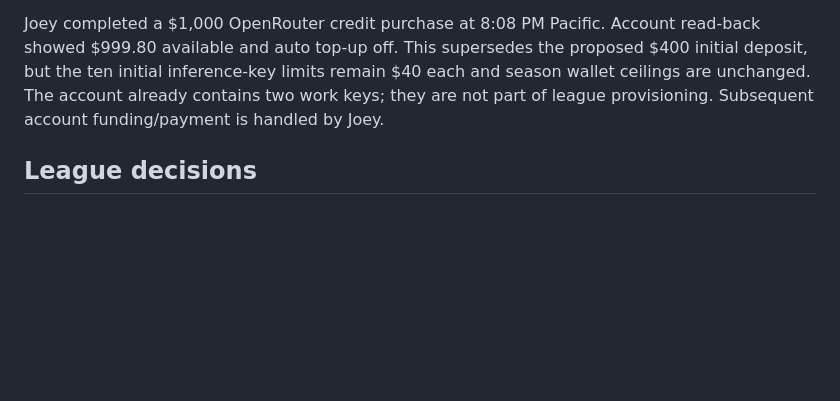
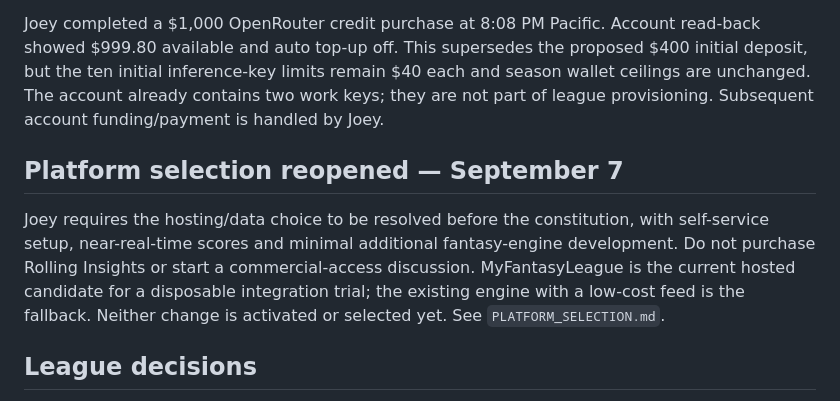
Before and after one commit to joeyblack4/black4-fantasy-football, a Markdown page: docs/DECISIONS.md, the part around the change. Rendered like a GitHub page; blank space fills up the shorter version.

Commit message:
Record hosted league evaluation before constitution

```diff
--- a/docs/DECISIONS.md
+++ b/docs/DECISIONS.md
@@ -7,6 +7,10 @@ This file supersedes earlier planning dates and hosting assumptions. Implementat
 Joey requested a check-in before owners begin the founding convention. Continue account configuration and controlled connectivity/model integration tests only. Do not start naming, branding, rules debate, convention votes, scheduled owner work or autonomous franchise workers. Passing a canary does not authorize crossing this checkpoint. Keep manifests staged and live Buzz bridges in setup mode until the next agreed test plan.
 
 Joey completed a $1,000 OpenRouter credit purchase at 8:08 PM Pacific. Account read-back showed $999.80 available and auto top-up off. This supersedes the proposed $400 initial deposit, but the ten initial inference-key limits remain $40 each and season wallet ceilings are unchanged. The account already contains two work keys; they are not part of league provisioning. Subsequent account funding/payment is handled by Joey.
+
+## Platform selection reopened — September 7
+
+Joey requires the hosting/data choice to be resolved before the constitution, with self-service setup, near-real-time scores and minimal additional fantasy-engine development. Do not purchase Rolling Insights or start a commercial-access discussion. MyFantasyLeague is the current hosted candidate for a disposable integration trial; the existing engine with a low-cost feed is the fallback. Neither change is activated or selected yet. See `PLATFORM_SELECTION.md`.
 
 ## League decisions
 
```
Also changed, not shown: docs/PLATFORM_SELECTION.md (added, +39 -0 lines).
